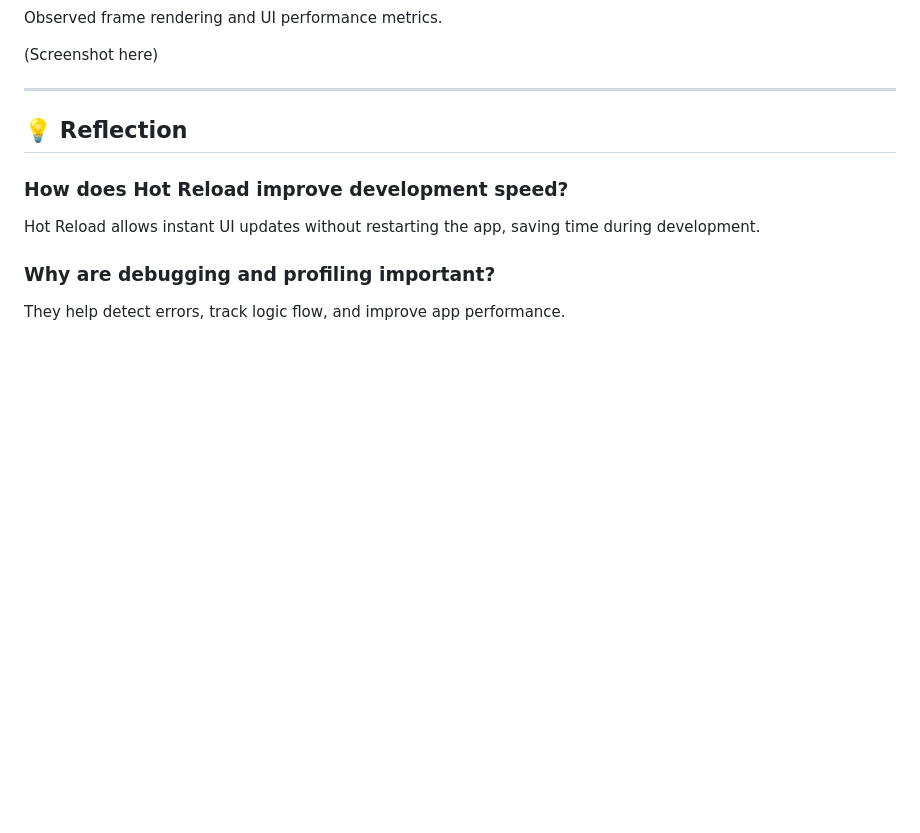
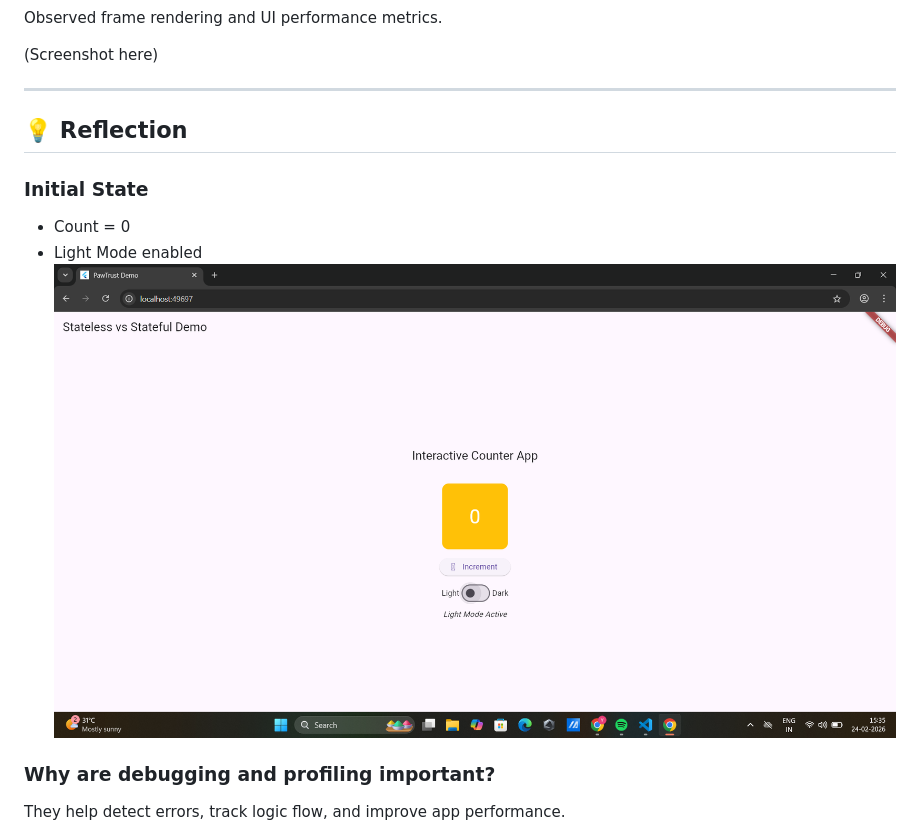
Before and after one commit to Jemimah000/PawTrust, a Markdown page: README.md, the part around the change printed below. Drawn GitHub-style; pictures changed too: Screenshot (872).png (added); blank space fills up the shorter version.

```diff
--- a/README.md
+++ b/README.md
@@ -51,8 +149,10 @@ Observed frame rendering and UI performance metrics.
 
 ## 💡 Reflection
 
-### How does Hot Reload improve development speed?
-Hot Reload allows instant UI updates without restarting the app, saving time during development.
+### Initial State
+- Count = 0
+- Light Mode enabled
+![alt text](<Screenshot (872).png>)
 
 ### Why are debugging and profiling important?
 They help detect errors, track logic flow, and improve app performance.
```
Also changed, not shown: other parts of README.md (+100 -3 lines), PROJECT_STRUCTURE.md (added, +83 -0 lines), Screenshot (858).png (added), Screenshot (860).png (added), Screenshot (874).png (added), 3 other files.
